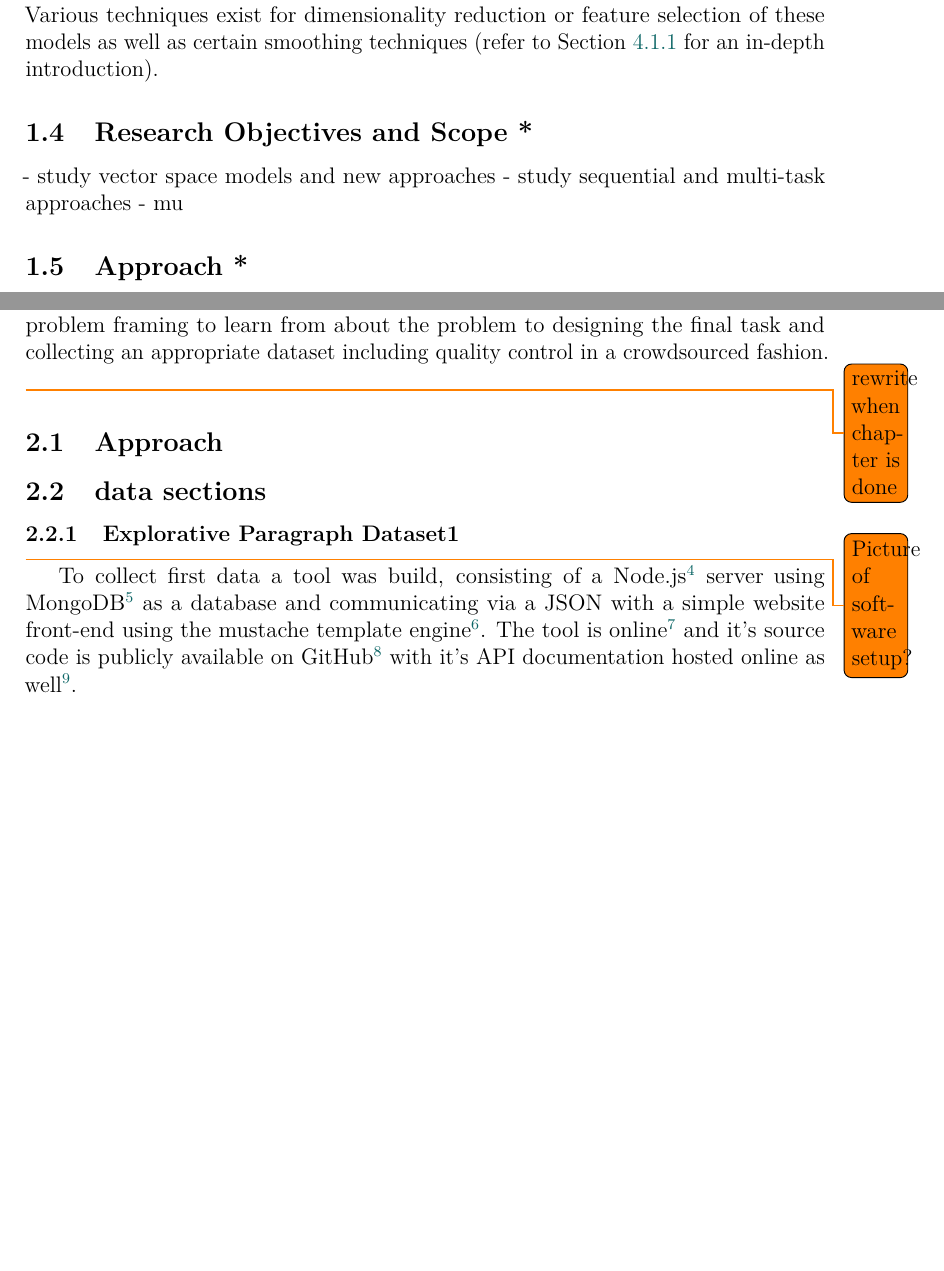
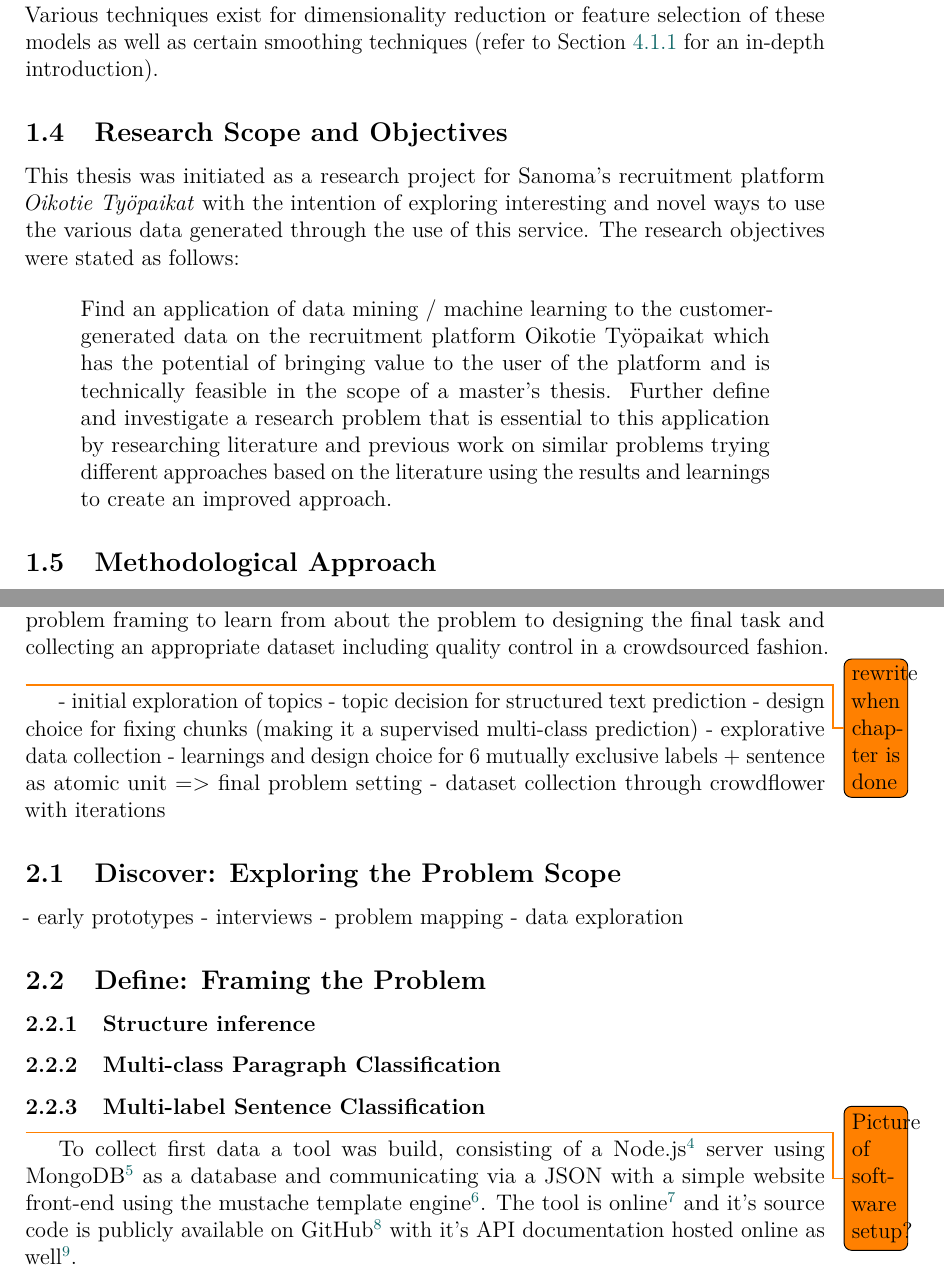
Before and after one commit to cle-ment/ma-thesis-tex, a LaTeX thesis (thesis.tex, which reads tex/exploration.tex, tex/introduction.tex): two parts of pages 11 and 13 of 59 before the commit and two parts of pages 11 and 14 of 60 after it, joined at a grey line, cut so that both start at the same text, the shorter picture padded with empty space. Compiled offline with pdfLaTeX.

Commit message:
continue restructuring

```diff
--- a/tex/exploration.tex
+++ b/tex/exploration.tex
@@ -8,6 +8,17 @@
 \label{sec:Exploration}
 
 This chapter will outline how with initial objectives and how I went all the way from an initial project start with exploration over collecting data and iterating the problem framing to learn from about the problem to designing the final task and collecting an appropriate dataset including quality control in a crowdsourced fashion. \todo{rewrite when chapter is done}
+
+
+
+- initial exploration of topics
+- topic decision for structured text prediction
+- design choice for fixing chunks (making it a supervised multi-class prediction)
+- explorative data collection
+- learnings and design choice for 6 mutually exclusive labels + sentence as atomic unit => final problem setting
+- dataset collection through crowdflower with iterations
+
+
 
 
 
@@ -31,11 +42,28 @@ This chapter will outline how with initial objectives and how I went all the way
 
 
 
-\subsection{Approach}
-\label{sub:Approach}
+\subsection{Discover: Exploring the Problem Scope}
+\label{sub:Discover}
 
-\subsection{data sections}
-\label{sub:data sections}
+- early prototypes
+- interviews
+- problem mapping
+- data exploration
+
+\subsection{Define: Framing the Problem}
+\label{sub:Discover}
+
+\subsubsection{Structure inference}
+\label{subs:Structure inference}
+
+\subsubsection{Multi-class Paragraph Classification}
+\label{subs:Multi-class Paragraph Classification}
+
+\subsubsection{Multi-label Sentence Classification}
+\label{subs:Multi-class Paragraph Classification}
+
+% ----------- Data Sections
+
 
 % # personnel selection
 % \cite{Chien:2008aa} - improving personnel selection with data mining
@@ -55,7 +83,8 @@ This chapter will outline how with initial objectives and how I went all the way
 % \cite{Luhn:1958aa} - A Business Intelligence System
 
 
-\subsubsection{Explorative Paragraph Dataset1}
+% ----------- Explorative Paragraph Dataset1
+
 
 \todo{Picture of software setup?}
 
--- a/tex/introduction.tex
+++ b/tex/introduction.tex
@@ -112,11 +118,18 @@ Machine learning approaches have since been developed in countless variations. M
 % \todo{explicit vs implicit feature representation}
 
 
-\subsection{Research Objectives and Scope *}
+\subsection{Research Scope and Objectives}
+\label{sub:Research Objectives}
+
+This thesis was initiated as a research project for Sanoma's recruitment platform \emph{Oikotie Työpaikat} with the intention of exploring interesting and novel ways to use the various data generated through the use of this service. The research objectives were stated as follows:
+
+\blockquote{Find an application of data mining / machine learning to the customer-generated data on the recruitment platform Oikotie Työpaikat which has the potential of bringing value to the user of the platform and is technically feasible in the scope of a master’s thesis. Further define and investigate a research problem that is essential to this application by researching literature and previous work on similar problems trying different approaches based on the literature using the results and learnings to create an improved approach.}
+
+% % old research objective ideas
+% - study vector space models and new approaches
+% - study sequential and multi-task approaches
 
 
-- study vector space models and new approaches
-- study sequential and multi-task approaches
-- mu
+\subsection{Methodological Approach}
+\label{sub:Methodological Approach}
 
-\subsection{Approach *}
```
Also changed, not shown: tex/problem_definition.tex (+1 -1 lines), tex/exploration.tex (2 more changed lines), tex/introduction.tex (45 more changed lines).
